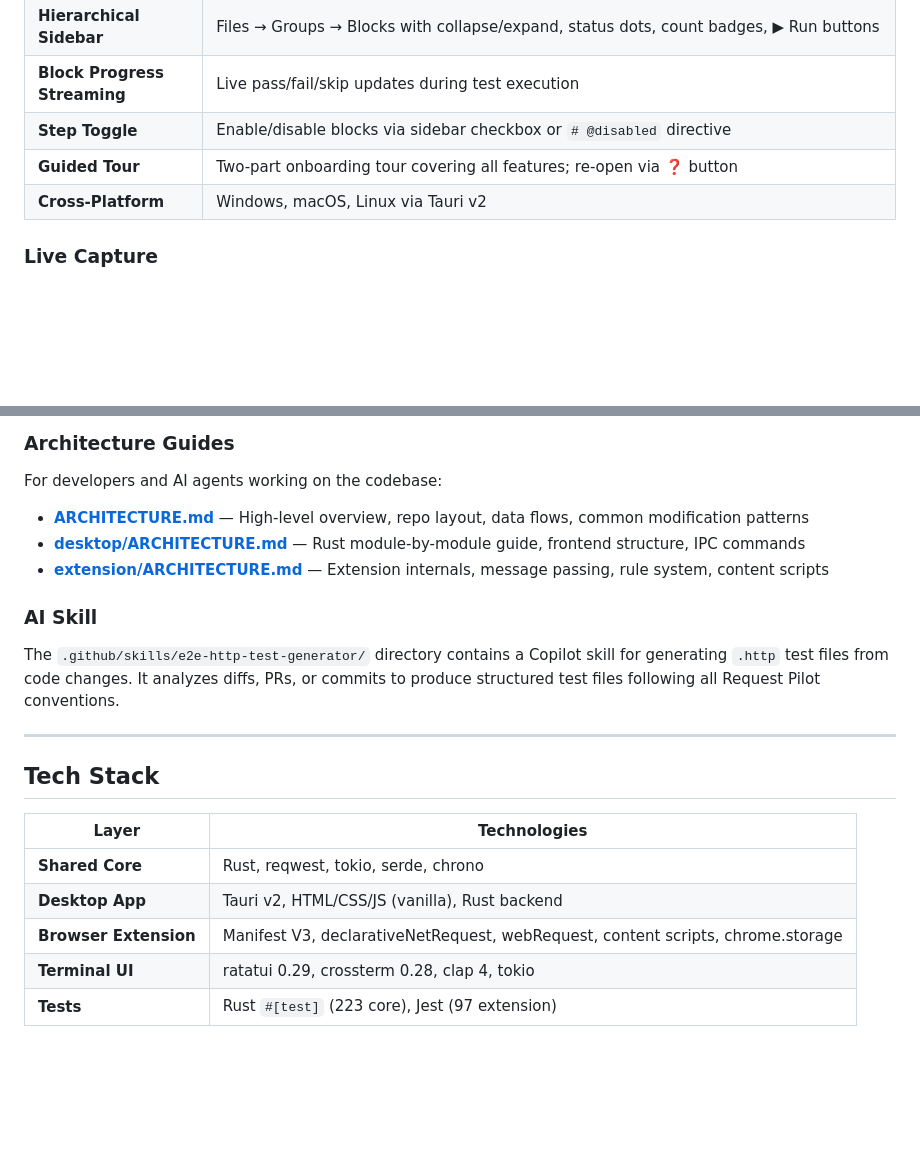
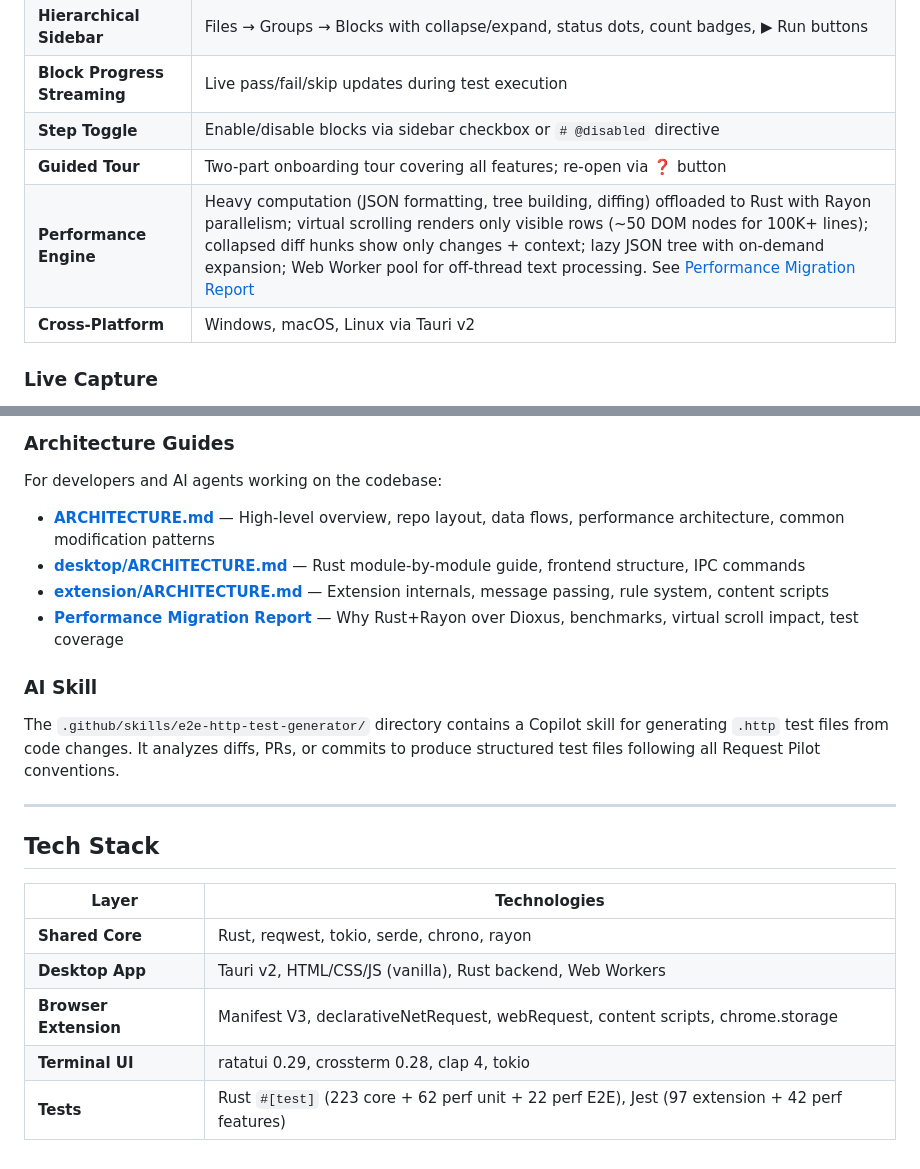
Before and after one commit to nasundar/request-pilot, a Markdown page: README.md, 2 parts joined by grey strips. Drawn GitHub-style; blank space fills up the shorter version.

```diff
--- a/README.md
+++ b/README.md
@@ -127,6 +127,7 @@ Multi-scope Azure auth for developers — skip client-credentials setup blocks a
 | **Block Progress Streaming** | Live pass/fail/skip updates during test execution |
 | **Step Toggle** | Enable/disable blocks via sidebar checkbox or `# @disabled` directive |
 | **Guided Tour** | Two-part onboarding tour covering all features; re-open via ❓ button |
+| **Performance Engine** | Heavy computation (JSON formatting, tree building, diffing) offloaded to Rust with Rayon parallelism; virtual scrolling renders only visible rows (~50 DOM nodes for 100K+ lines); collapsed diff hunks show only changes + context; lazy JSON tree with on-demand expansion; Web Worker pool for off-thread text processing. See [Performance Migration Report](docs/PERFORMANCE_MIGRATION.md) |
 | **Cross-Platform** | Windows, macOS, Linux via Tauri v2 |
 
 ### Live Capture
@@ -399,9 +400,10 @@ The [`docs/`](docs/) folder contains:
 ### Architecture Guides
 
 For developers and AI agents working on the codebase:
-- **[ARCHITECTURE.md](ARCHITECTURE.md)** — High-level overview, repo layout, data flows, common modification patterns
+- **[ARCHITECTURE.md](ARCHITECTURE.md)** — High-level overview, repo layout, data flows, performance architecture, common modification patterns
 - **[desktop/ARCHITECTURE.md](desktop/ARCHITECTURE.md)** — Rust module-by-module guide, frontend structure, IPC commands
 - **[extension/ARCHITECTURE.md](extension/ARCHITECTURE.md)** — Extension internals, message passing, rule system, content scripts
+- **[Performance Migration Report](docs/PERFORMANCE_MIGRATION.md)** — Why Rust+Rayon over Dioxus, benchmarks, virtual scroll impact, test coverage
 
 ### AI Skill
 
@@ -413,8 +415,8 @@ The `.github/skills/e2e-http-test-generator/` directory contains a Copilot skill
 
 | Layer | Technologies |
 |---|---|
-| **Shared Core** | Rust, reqwest, tokio, serde, chrono |
-| **Desktop App** | Tauri v2, HTML/CSS/JS (vanilla), Rust backend |
+| **Shared Core** | Rust, reqwest, tokio, serde, chrono, rayon |
+| **Desktop App** | Tauri v2, HTML/CSS/JS (vanilla), Rust backend, Web Workers |
 | **Browser Extension** | Manifest V3, declarativeNetRequest, webRequest, content scripts, chrome.storage |
 | **Terminal UI** | ratatui 0.29, crossterm 0.28, clap 4, tokio |
-| **Tests** | Rust `#[test]` (223 core), Jest (97 extension) |
+| **Tests** | Rust `#[test]` (223 core + 62 perf unit + 22 perf E2E), Jest (97 extension + 42 perf features) |
```
Also changed, not shown: ARCHITECTURE.md (+78 -0 lines), docs/PERFORMANCE_MIGRATION.md (added, +177 -0 lines).
